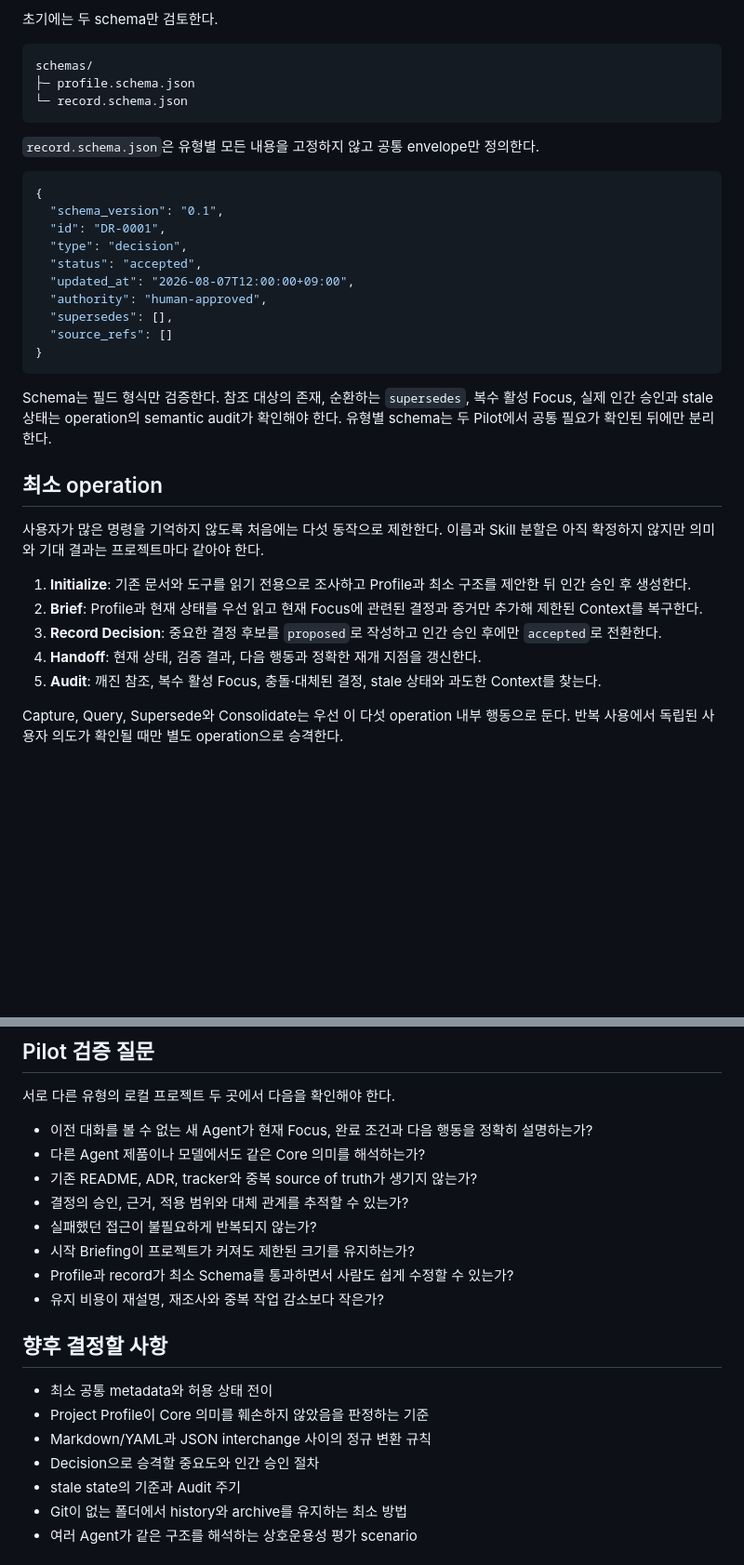
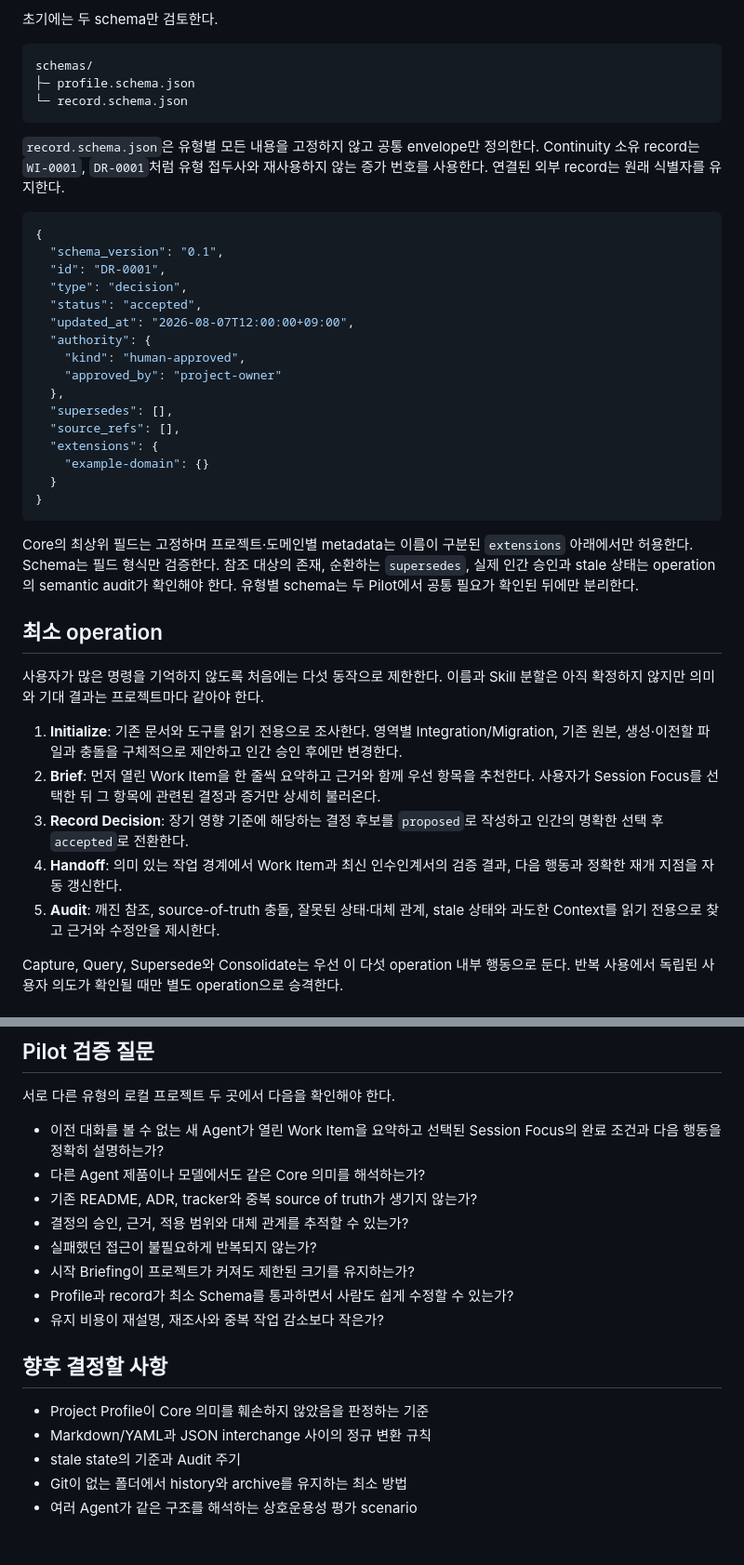
Before and after one commit to SWBaek/improvement-ai, a Markdown page: docs/idea/local-project-continuity.md, 2 parts joined by grey strips. Shown at 93% size. GitHub-like rendering; blank space fills up the shorter version.

````diff
--- a/docs/idea/local-project-continuity.md
+++ b/docs/idea/local-project-continuity.md
@@ -150,7 +179,7 @@ schemas/
 └─ record.schema.json
 ```
 
-`record.schema.json`은 유형별 모든 내용을 고정하지 않고 공통 envelope만 정의한다.
+`record.schema.json`은 유형별 모든 내용을 고정하지 않고 공통 envelope만 정의한다. Continuity 소유 record는 `WI-0001`, `DR-0001`처럼 유형 접두사와 재사용하지 않는 증가 번호를 사용한다. 연결된 외부 record는 원래 식별자를 유지한다.
 
 ```json
 {
@@ -159,23 +188,29 @@ schemas/
   "type": "decision",
   "status": "accepted",
   "updated_at": "2026-08-07T12:00:00+09:00",
-  "authority": "human-approved",
+  "authority": {
+    "kind": "human-approved",
+    "approved_by": "project-owner"
+  },
   "supersedes": [],
-  "source_refs": []
+  "source_refs": [],
+  "extensions": {
+    "example-domain": {}
+  }
 }
 ```
 
-Schema는 필드 형식만 검증한다. 참조 대상의 존재, 순환하는 `supersedes`, 복수 활성 Focus, 실제 인간 승인과 stale 상태는 operation의 semantic audit가 확인해야 한다. 유형별 schema는 두 Pilot에서 공통 필요가 확인된 뒤에만 분리한다.
+Core의 최상위 필드는 고정하며 프로젝트·도메인별 metadata는 이름이 구분된 `extensions` 아래에서만 허용한다. Schema는 필드 형식만 검증한다. 참조 대상의 존재, 순환하는 `supersedes`, 실제 인간 승인과 stale 상태는 operation의 semantic audit가 확인해야 한다. 유형별 schema는 두 Pilot에서 공통 필요가 확인된 뒤에만 분리한다.
 
 ## 최소 operation
 
 사용자가 많은 명령을 기억하지 않도록 처음에는 다섯 동작으로 제한한다. 이름과 Skill 분할은 아직 확정하지 않지만 의미와 기대 결과는 프로젝트마다 같아야 한다.
 
-1. **Initialize**: 기존 문서와 도구를 읽기 전용으로 조사하고 Profile과 최소 구조를 제안한 뒤 인간 승인 후 생성한다.
-2. **Brief**: Profile과 현재 상태를 우선 읽고 현재 Focus에 관련된 결정과 증거만 추가해 제한된 Context를 복구한다.
-3. **Record Decision**: 중요한 결정 후보를 `proposed`로 작성하고 인간 승인 후에만 `accepted`로 전환한다.
-4. **Handoff**: 현재 상태, 검증 결과, 다음 행동과 정확한 재개 지점을 갱신한다.
-5. **Audit**: 깨진 참조, 복수 활성 Focus, 충돌·대체된 결정, stale 상태와 과도한 Context를 찾는다.
+1. **Initialize**: 기존 문서와 도구를 읽기 전용으로 조사한다. 영역별 Integration/Migration, 기존 원본, 생성·이전할 파일과 충돌을 구체적으로 제안하고 인간 승인 후에만 변경한다.
+2. **Brief**: 먼저 열린 Work Item을 한 줄씩 요약하고 근거와 함께 우선 항목을 추천한다. 사용자가 Session Focus를 선택한 뒤 그 항목에 관련된 결정과 증거만 상세히 불러온다.
+3. **Record Decision**: 장기 영향 기준에 해당하는 결정 후보를 `proposed`로 작성하고 인간의 명확한 선택 후 `accepted`로 전환한다.
+4. **Handoff**: 의미 있는 작업 경계에서 Work Item과 최신 인수인계서의 검증 결과, 다음 행동과 정확한 재개 지점을 자동 갱신한다.
+5. **Audit**: 깨진 참조, source-of-truth 충돌, 잘못된 상태·대체 관계, stale 상태와 과도한 Context를 읽기 전용으로 찾고 근거와 수정안을 제시한다.
 
 Capture, Query, Supersede와 Consolidate는 우선 이 다섯 operation 내부 행동으로 둔다. 반복 사용에서 독립된 사용자 의도가 확인될 때만 별도 operation으로 승격한다.
 
@@ -246,7 +284,7 @@ Capture, Query, Supersede와 Consolidate는 우선 이 다섯 operation 내부
 
 서로 다른 유형의 로컬 프로젝트 두 곳에서 다음을 확인해야 한다.
 
-- 이전 대화를 볼 수 없는 새 Agent가 현재 Focus, 완료 조건과 다음 행동을 정확히 설명하는가?
+- 이전 대화를 볼 수 없는 새 Agent가 열린 Work Item을 요약하고 선택된 Session Focus의 완료 조건과 다음 행동을 정확히 설명하는가?
 - 다른 Agent 제품이나 모델에서도 같은 Core 의미를 해석하는가?
 - 기존 README, ADR, tracker와 중복 source of truth가 생기지 않는가?
 - 결정의 승인, 근거, 적용 범위와 대체 관계를 추적할 수 있는가?
@@ -257,10 +295,8 @@ Capture, Query, Supersede와 Consolidate는 우선 이 다섯 operation 내부
 
 ## 향후 결정할 사항
 
-- 최소 공통 metadata와 허용 상태 전이
 - Project Profile이 Core 의미를 훼손하지 않았음을 판정하는 기준
 - Markdown/YAML과 JSON interchange 사이의 정규 변환 규칙
-- Decision으로 승격할 중요도와 인간 승인 절차
 - stale state의 기준과 Audit 주기
 - Git이 없는 폴더에서 history와 archive를 유지하는 최소 방법
 - 여러 Agent가 같은 구조를 해석하는 상호운용성 평가 scenario
````
Also changed, not shown: other parts of docs/idea/local-project-continuity.md (+46 -14 lines).
